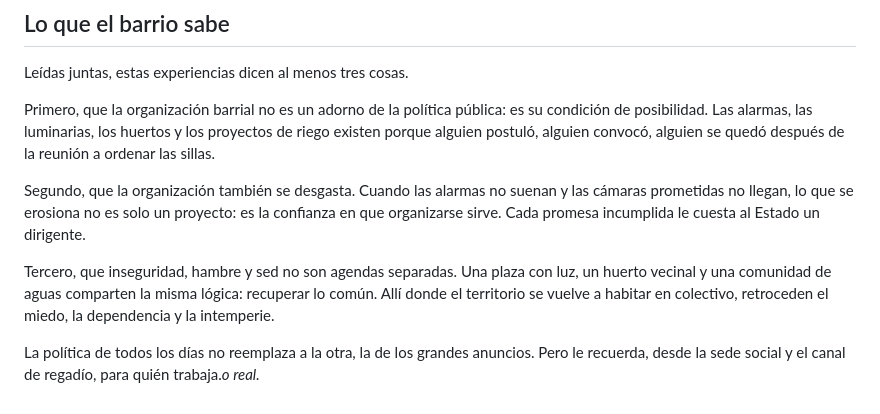
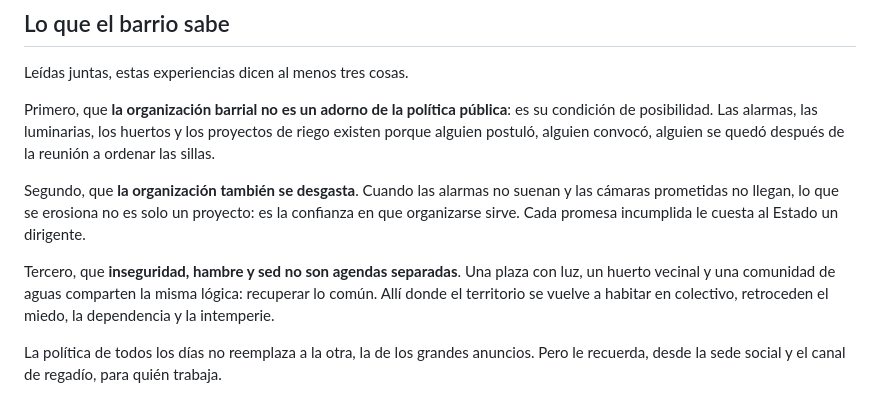
Before and after one commit to CirculoNorte/circulonorte, a Markdown page: src/territorio/barrios-que-se-organizan.md, the part around the change. Rendered like a GitHub page.

Commit message:
Edición en Nota o reportaje: barrios-que-se-organizan

```diff
--- a/src/territorio/barrios-que-se-organizan.md
+++ b/src/territorio/barrios-que-se-organizan.md
@@ -53,10 +53,10 @@ En julio, dirigentes de las comunidades agrícolas de Elqui, Limarí y Choapa ll
 
 Leídas juntas, estas experiencias dicen al menos tres cosas.
 
-Primero, que la organización barrial no es un adorno de la política pública: es su condición de posibilidad. Las alarmas, las luminarias, los huertos y los proyectos de riego existen porque alguien postuló, alguien convocó, alguien se quedó después de la reunión a ordenar las sillas.
+Primero, que **la organización barrial no es un adorno de la política pública**: es su condición de posibilidad. Las alarmas, las luminarias, los huertos y los proyectos de riego existen porque alguien postuló, alguien convocó, alguien se quedó después de la reunión a ordenar las sillas.
 
-Segundo, que la organización también se desgasta. Cuando las alarmas no suenan y las cámaras prometidas no llegan, lo que se erosiona no es solo un proyecto: es la confianza en que organizarse sirve. Cada promesa incumplida le cuesta al Estado un dirigente.
+Segundo, que **la organización también se desgasta**. Cuando las alarmas no suenan y las cámaras prometidas no llegan, lo que se erosiona no es solo un proyecto: es la confianza en que organizarse sirve. Cada promesa incumplida le cuesta al Estado un dirigente.
 
-Tercero, que inseguridad, hambre y sed no son agendas separadas. Una plaza con luz, un huerto vecinal y una comunidad de aguas comparten la misma lógica: recuperar lo común. Allí donde el territorio se vuelve a habitar en colectivo, retroceden el miedo, la dependencia y la intemperie.
+Tercero, que **inseguridad, hambre y sed no son agendas separadas**. Una plaza con luz, un huerto vecinal y una comunidad de aguas comparten la misma lógica: recuperar lo común. Allí donde el territorio se vuelve a habitar en colectivo, retroceden el miedo, la dependencia y la intemperie.
 
-La política de todos los días no reemplaza a la otra, la de los grandes anuncios. Pero le recuerda, desde la sede social y el canal de regadío, para quién trabaja._o real._
+La política de todos los días no reemplaza a la otra, la de los grandes anuncios. Pero le recuerda, desde la sede social y el canal de regadío, para quién trabaja.
```
